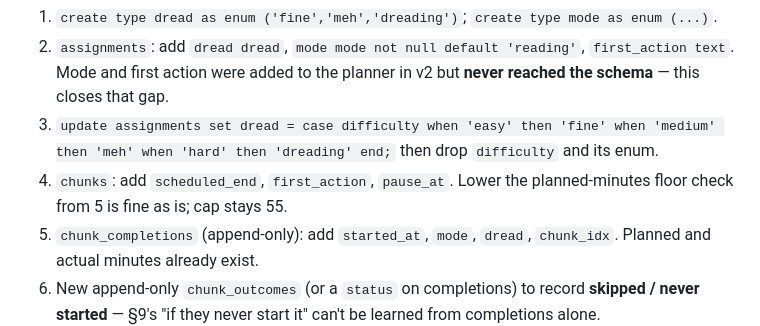
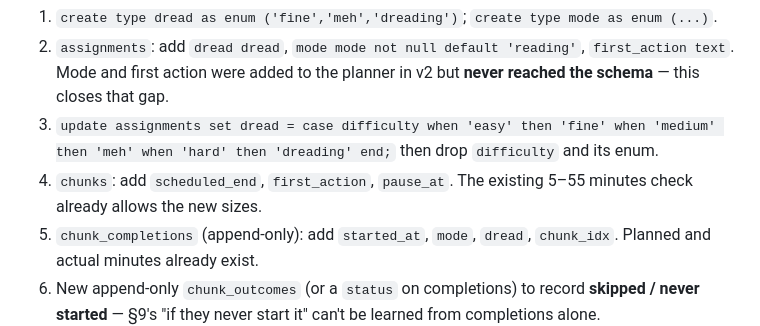
Before and after one commit to Shreyas-code-1/Chunk--AI-Planner-App, a Markdown page: docs/scheduling-engine-v3-impact.md, the part around the change. Rendered like a GitHub page.

Commit message:
Fix wording in engine v3 migration notes
Co-Authored-By: Claude Opus 5.5 <noreply@anthropic.com>

```diff
--- a/docs/scheduling-engine-v3-impact.md
+++ b/docs/scheduling-engine-v3-impact.md
@@ -36,7 +36,7 @@ The app still runs on the memory store (no sign-in), so **there is no real user
 1. `create type dread as enum ('fine','meh','dreading')`; `create type mode as enum (...)`.
 2. `assignments`: add `dread dread`, `mode mode not null default 'reading'`, `first_action text`. Mode and first action were added to the planner in v2 but **never reached the schema** — this closes that gap.
 3. `update assignments set dread = case difficulty when 'easy' then 'fine' when 'medium' then 'meh' when 'hard' then 'dreading' end;` then drop `difficulty` and its enum.
-4. `chunks`: add `scheduled_end`, `first_action`, `pause_at`. Lower the planned-minutes floor check from 5 is fine as is; cap stays 55.
+4. `chunks`: add `scheduled_end`, `first_action`, `pause_at`. The existing 5–55 minutes check already allows the new sizes.
 5. `chunk_completions` (append-only): add `started_at`, `mode`, `dread`, `chunk_idx`. Planned and actual minutes already exist.
 6. New append-only `chunk_outcomes` (or a `status` on completions) to record **skipped / never started** — §9's "if they never start it" can't be learned from completions alone.
 7. `preferences`: add `bedtime smallint` (open item 6 in the v2 questions file still has no screen). `chunk_length` stays until Q1 is answered.
```
